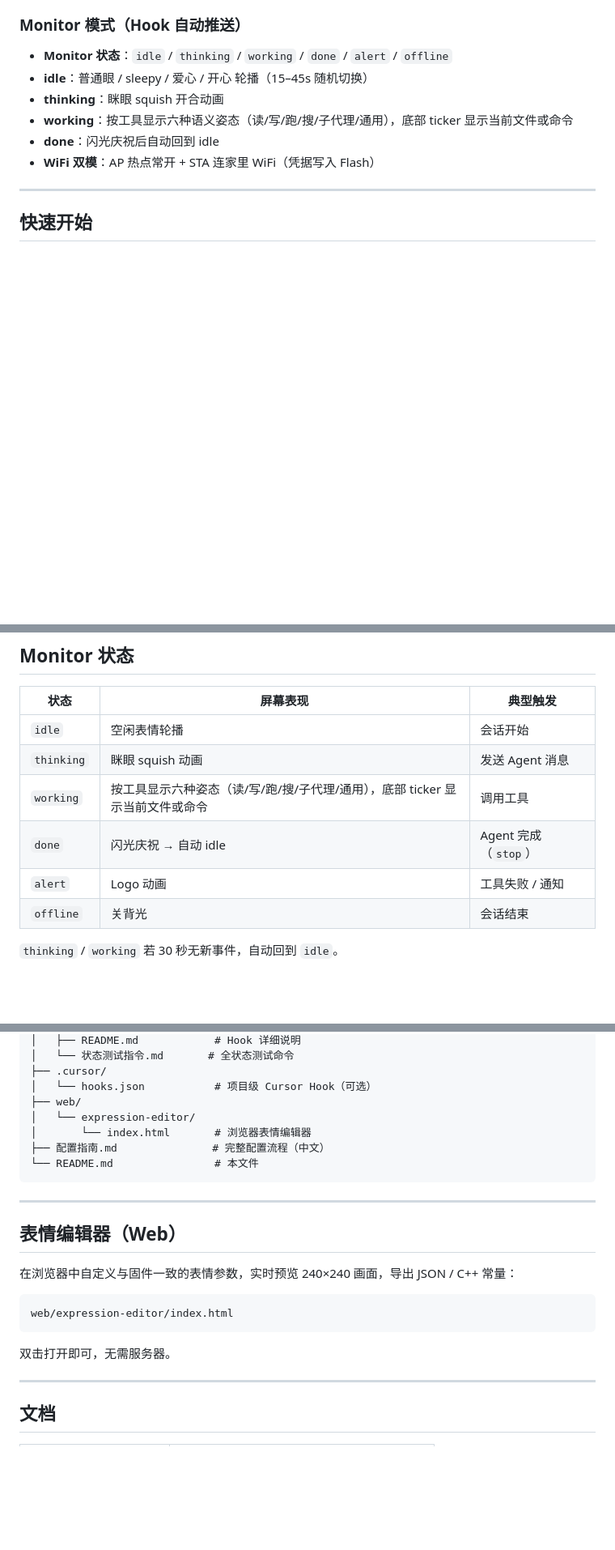
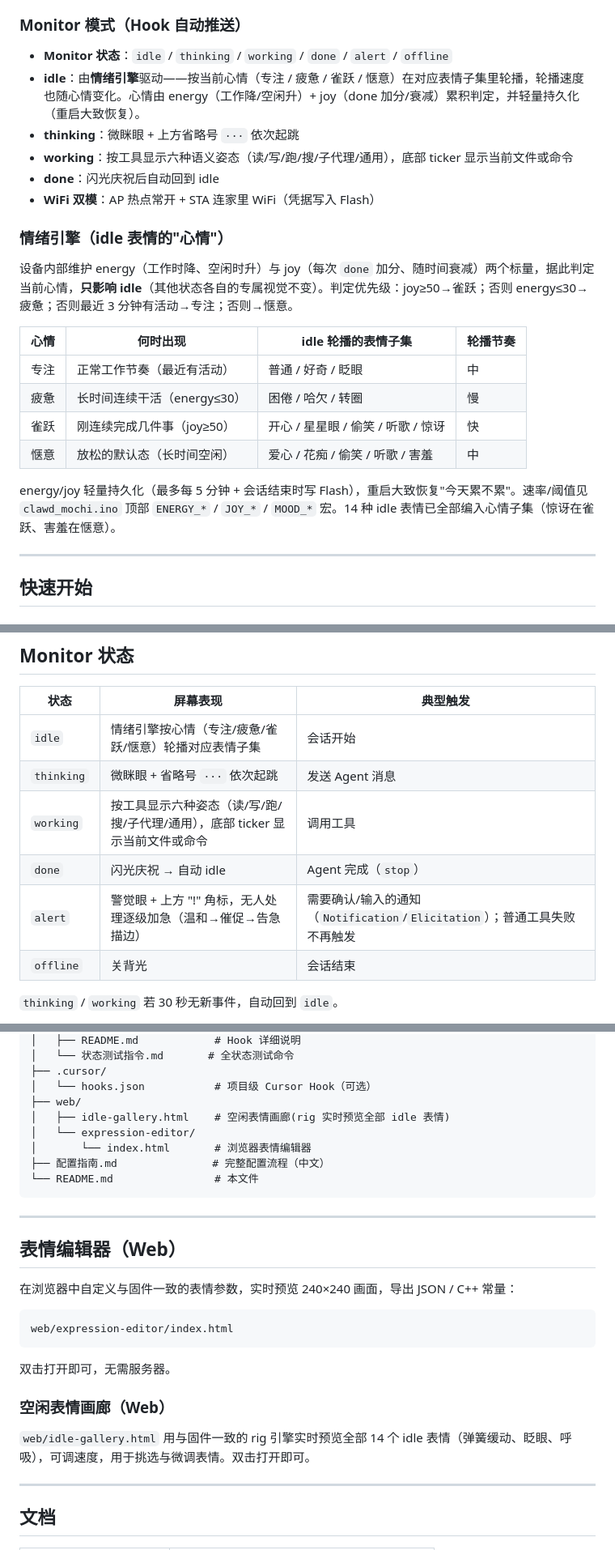
Before and after one commit to chen111111111112121/clawd-mood, a Markdown page: README.md, 3 parts joined by grey strips. Shown at 81% size. Drawn GitHub-style; blank space fills up the shorter version.

Commit message:
📝 docs: 更新 thinking省略号 / alert三档加急 / 情绪引擎 说明
README 状态表+情绪引擎小节;状态测试指令 alert 不超时与心情轮播说明

````diff
--- a/README.md
+++ b/README.md
@@ -27,11 +27,24 @@ Monitor 模式下 PC **无需**连设备热点，只要与设备在同一局域
 ### Monitor 模式（Hook 自动推送）
 
 - **Monitor 状态**：`idle` / `thinking` / `working` / `done` / `alert` / `offline`
-- **idle**：普通眼 / sleepy / 爱心 / 开心 轮播（15–45s 随机切换）
-- **thinking**：眯眼 squish 开合动画
+- **idle**：由**情绪引擎**驱动——按当前心情（专注 / 疲惫 / 雀跃 / 惬意）在对应表情子集里轮播，轮播速度也随心情变化。心情由 energy（工作降/空闲升）+ joy（done 加分/衰减）累积判定，并轻量持久化（重启大致恢复）。
+- **thinking**：微眯眼 + 上方省略号 `···` 依次起跳
 - **working**：按工具显示六种语义姿态（读/写/跑/搜/子代理/通用），底部 ticker 显示当前文件或命令
 - **done**：闪光庆祝后自动回到 idle
 - **WiFi 双模**：AP 热点常开 + STA 连家里 WiFi（凭据写入 Flash）
+
+### 情绪引擎（idle 表情的"心情"）
+
+设备内部维护 energy（工作时降、空闲时升）与 joy（每次 `done` 加分、随时间衰减）两个标量，据此判定当前心情，**只影响 idle**（其他状态各自的专属视觉不变）。判定优先级：joy≥50→雀跃；否则 energy≤30→疲惫；否则最近 3 分钟有活动→专注；否则→惬意。
+
+| 心情 | 何时出现 | idle 轮播的表情子集 | 轮播节奏 |
+|------|----------|---------------------|----------|
+| 专注 | 正常工作节奏（最近有活动） | 普通 / 好奇 / 眨眼 | 中 |
+| 疲惫 | 长时间连续干活（energy≤30） | 困倦 / 哈欠 / 转圈 | 慢 |
+| 雀跃 | 刚连续完成几件事（joy≥50） | 开心 / 星星眼 / 偷笑 / 听歌 / 惊讶 | 快 |
+| 惬意 | 放松的默认态（长时间空闲） | 爱心 / 花痴 / 偷笑 / 听歌 / 害羞 | 中 |
+
+energy/joy 轻量持久化（最多每 5 分钟 + 会话结束时写 Flash），重启大致恢复"今天累不累"。速率/阈值见 `clawd_mochi.ino` 顶部 `ENERGY_*` / `JOY_*` / `MOOD_*` 宏。14 种 idle 表情已全部编入心情子集（惊讶在雀跃、害羞在惬意）。
 
 ---
 
@@ -107,11 +120,11 @@ cd hook
 
 | 状态 | 屏幕表现 | 典型触发 |
 |------|----------|----------|
-| `idle` | 空闲表情轮播 | 会话开始 |
-| `thinking` | 眯眼 squish 动画 | 发送 Agent 消息 |
+| `idle` | 情绪引擎按心情（专注/疲惫/雀跃/惬意）轮播对应表情子集 | 会话开始 |
+| `thinking` | 微眯眼 + 省略号 `···` 依次起跳 | 发送 Agent 消息 |
 | `working` | 按工具显示六种姿态（读/写/跑/搜/子代理/通用），底部 ticker 显示当前文件或命令 | 调用工具 |
 | `done` | 闪光庆祝 → 自动 idle | Agent 完成（`stop`） |
-| `alert` | Logo 动画 | 工具失败 / 通知 |
+| `alert` | 警觉眼 + 上方 "!" 角标，无人处理逐级加急（温和→催促→告急描边） | 需要确认/输入的通知（`Notification`/`Elicitation`）；普通工具失败不再触发 |
 | `offline` | 关背光 | 会话结束 |
 
 `thinking` / `working` 若 30 秒无新事件，自动回到 `idle`。
@@ -161,6 +174,7 @@ clawd-mochi/
 ├── .cursor/
 │   └── hooks.json           # 项目级 Cursor Hook（可选）
 ├── web/
+│   ├── idle-gallery.html    # 空闲表情画廊(rig 实时预览全部 idle 表情)
 │   └── expression-editor/
 │       └── index.html       # 浏览器表情编辑器
 ├── 配置指南.md               # 完整配置流程（中文）
@@ -178,6 +192,10 @@ web/expression-editor/index.html
 ```
 
 双击打开即可，无需服务器。
+
+### 空闲表情画廊（Web）
+
+`web/idle-gallery.html` 用与固件一致的 rig 引擎实时预览全部 14 个 idle 表情（弹簧缓动、眨眼、呼吸），可调速度，用于挑选与微调表情。双击打开即可。
 
 ---
 
````
Also changed, not shown: hook/状态测试指令.md (+19 -19 lines).
